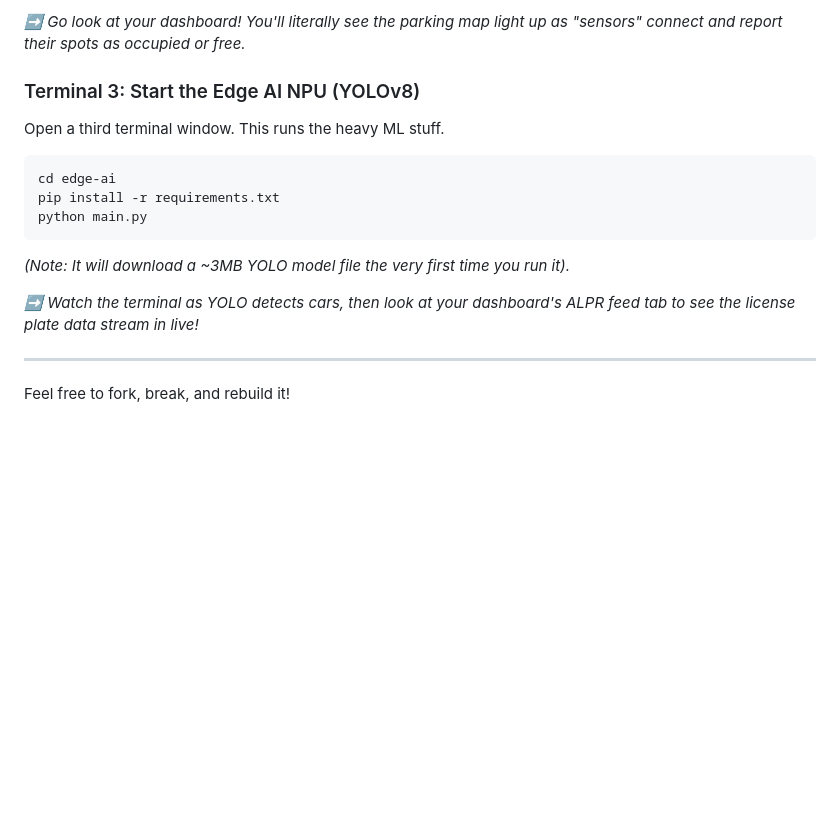
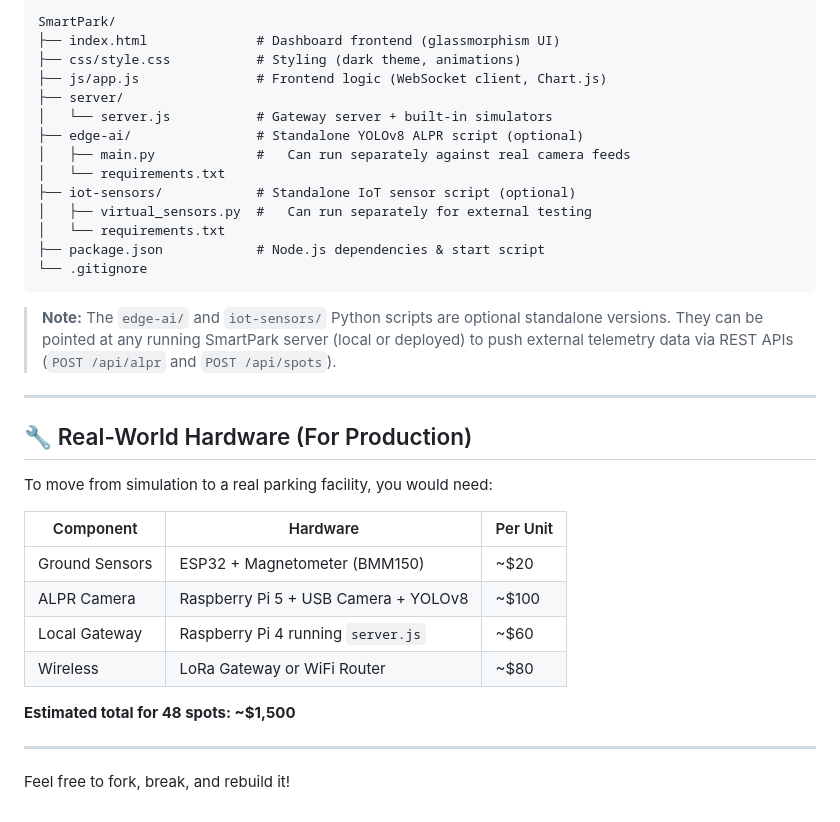
Before and after one commit to Aman10n/SmartPark, a Markdown page: README.md, the part around one of its changes. Drawn GitHub-style; blank space fills up the shorter version.

````diff
--- a/README.md
+++ b/README.md
@@ -49,17 +70,36 @@ python virtual_sensors.py
 ```
-*➡️ Go look at your dashboard! You'll literally see the parking map light up as "sensors" connect and report their spots as occupied or free.*
+SmartPark/
+├── index.html              # Dashboard frontend (glassmorphism UI)
+├── css/style.css           # Styling (dark theme, animations)
+├── js/app.js               # Frontend logic (WebSocket client, Chart.js)
+├── server/
+│   └── server.js           # Gateway server + built-in simulators
+├── edge-ai/                # Standalone YOLOv8 ALPR script (optional)
+│   ├── main.py             #   Can run separately against real camera feeds
+│   └── requirements.txt
+├── iot-sensors/            # Standalone IoT sensor script (optional)
+│   ├── virtual_sensors.py  #   Can run separately for external testing
+│   └── requirements.txt
+├── package.json            # Node.js dependencies & start script
+└── .gitignore
+```
 
-### Terminal 3: Start the Edge AI NPU (YOLOv8)
-Open a third terminal window. This runs the heavy ML stuff.
+> **Note:** The `edge-ai/` and `iot-sensors/` Python scripts are optional standalone versions. They can be pointed at any running SmartPark server (local or deployed) to push external telemetry data via REST APIs (`POST /api/alpr` and `POST /api/spots`).
 
-```bash
-cd edge-ai
-pip install -r requirements.txt
-python main.py
-```
-*(Note: It will download a ~3MB YOLO model file the very first time you run it).*
+---
 
-*➡️ Watch the terminal as YOLO detects cars, then look at your dashboard's ALPR feed tab to see the license plate data stream in live!*
+## 🔧 Real-World Hardware (For Production)
+
+To move from simulation to a real parking facility, you would need:
+
+| Component | Hardware | Per Unit |
+|-----------|----------|----------|
+| Ground Sensors | ESP32 + Magnetometer (BMM150) | ~$20 |
+| ALPR Camera | Raspberry Pi 5 + USB Camera + YOLOv8 | ~$100 |
+| Local Gateway | Raspberry Pi 4 running `server.js` | ~$60 |
+| Wireless | LoRa Gateway or WiFi Router | ~$80 |
+
+**Estimated total for 48 spots: ~$1,500**
 
 ---
 
````
Also changed, not shown: other parts of README.md (+43 -22 lines).
